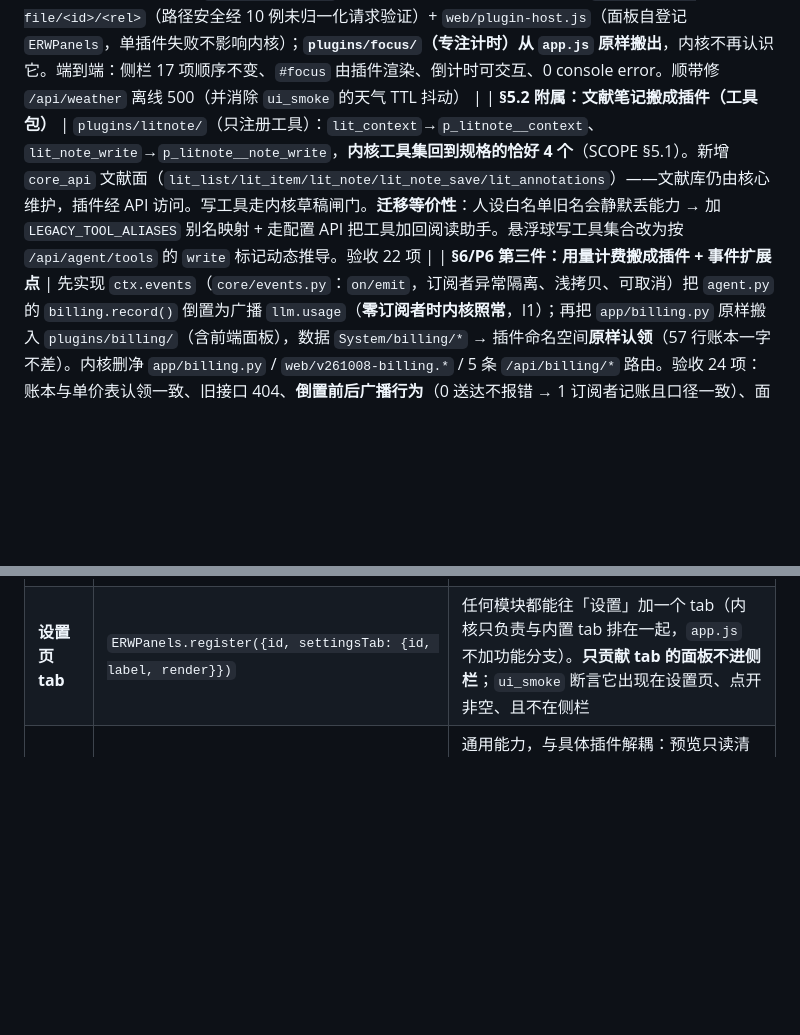
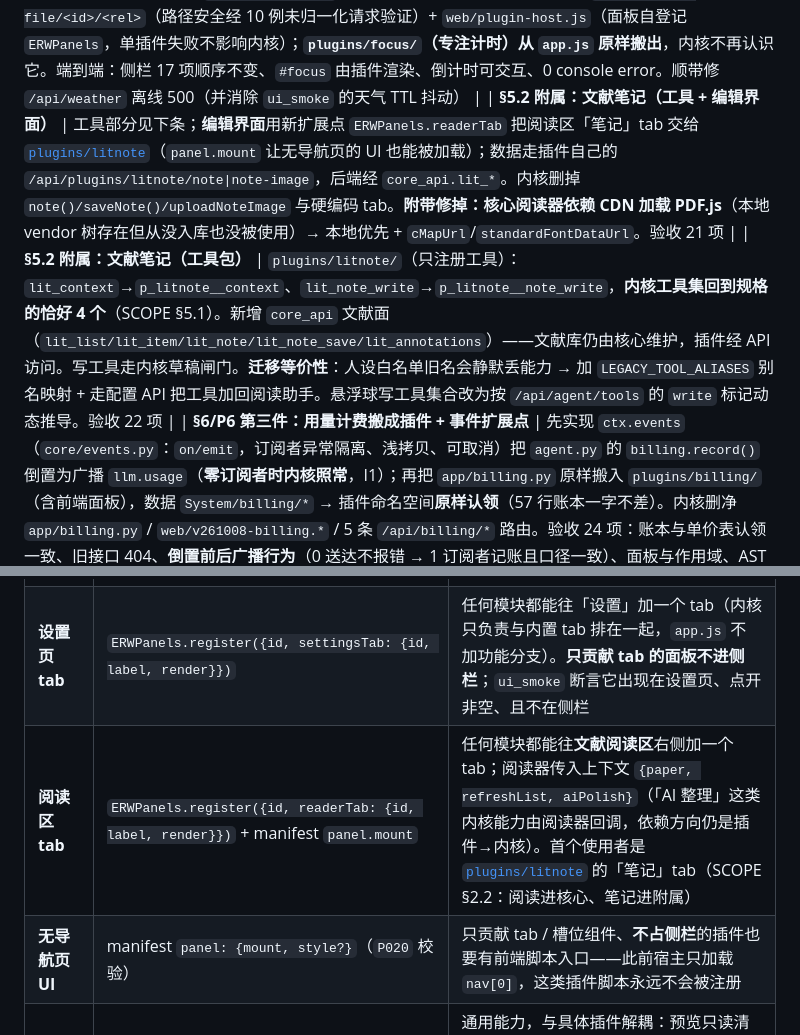
Before and after one commit to Moxise/engineering-research-workbench, a Markdown page: docs/REFACTOR_PLAN.md, 2 parts joined by grey strips. Rendered like a GitHub page; blank space fills up the shorter version.

```diff
--- a/docs/REFACTOR_PLAN.md
+++ b/docs/REFACTOR_PLAN.md
@@ -289,7 +289,8 @@ project_ids: ["proj_a0af8ee9d4db"]
 | **A9/§6.3 首件：前端面板注册表** | 新增 `window.ERWPanels`（导航 + 页头 + 渲染三合一的自登记点）；**用量计费整体搬出 `app.js`**（删导航项 / PAGE_META / 路由分支 / `renderBillingPage`），由 `v261008-billing.js` 自登记 —— 删掉计费模块只会少一个导航项、不再白屏（§6.7 红线 5 解除）。等价性：侧栏 17 项**顺序逐项一致**、`#billing` 正常渲染、0 console error；闸门新增「内核不得调用 `ERWPanels.register`」与「登记面板必须出现在侧栏」两侧断言 |
 | **§6/P5 首件：插件运行时（内核侧）** | `core/plugins/{manifest,registry}.py` + `__main__.py` + `tools/plugin_check.py`：`plugin.json` 契约（P000–P018，含目录名=id、相对路由、裸工具名、派生库路径、未支持权限拒载）、两来源发现（ASSET 优先）、状态机（available/blocked/rejected/conflict）、**拓扑排序与环检测**、CLI `list/check/verify`；隔离体检含 I2（内核不得 import 插件）与「core 不得 import app」。夹具 21 项全通过 |
 | **§6/P5 第二件：前端管线 + 首个真插件** | `GET /api/plugins`（只下发可用且生效启用的插件）+ `GET /plugins-file/<id>/<rel>`（路径安全经 10 例未归一化请求验证）+ `web/plugin-host.js`（面板自登记 `ERWPanels`，单插件失败不影响内核）；**`plugins/focus/`（专注计时）从 `app.js` 原样搬出**，内核不再认识它。端到端：侧栏 17 项顺序不变、`#focus` 由插件渲染、倒计时可交互、0 console error。顺带修 `/api/weather` 离线 500（并消除 `ui_smoke` 的天气 TTL 抖动） |
-| **§5.2 附属：文献笔记搬成插件（工具包）** | `plugins/litnote/`（只注册工具）：`lit_context`→`p_litnote__context`、`lit_note_write`→`p_litnote__note_write`，**内核工具集回到规格的恰好 4 个**（SCOPE §5.1）。新增 `core_api` 文献面（`lit_list/lit_item/lit_note/lit_note_save/lit_annotations`）——文献库仍由核心维护，插件经 API 访问。写工具走内核草稿闸门。**迁移等价性**：人设白名单旧名会静默丢能力 → 加 `LEGACY_TOOL_ALIASES` 别名映射 + 走配置 API 把工具加回阅读助手。悬浮球写工具集合改为按 `/api/agent/tools` 的 `write` 标记动态推导。验收 22 项 |
+| **§5.2 附属：文献笔记（工具 + 编辑界面）** | 工具部分见下条；**编辑界面**用新扩展点 `ERWPanels.readerTab` 把阅读区「笔记」tab 交给 [`plugins/litnote`](plugins/litnote/plugin.json)（`panel.mount` 让无导航页的 UI 也能被加载）；数据走插件自己的 `/api/plugins/litnote/note|note-image`，后端经 `core_api.lit_*`。内核删掉 `note()/saveNote()/uploadNoteImage` 与硬编码 tab。**附带修掉：核心阅读器依赖 CDN 加载 PDF.js**（本地 vendor 树存在但从没入库也没被使用）→ 本地优先 + `cMapUrl`/`standardFontDataUrl`。验收 21 项 |
+| **§5.2 附属：文献笔记（工具包）** | `plugins/litnote/`（只注册工具）：`lit_context`→`p_litnote__context`、`lit_note_write`→`p_litnote__note_write`，**内核工具集回到规格的恰好 4 个**（SCOPE §5.1）。新增 `core_api` 文献面（`lit_list/lit_item/lit_note/lit_note_save/lit_annotations`）——文献库仍由核心维护，插件经 API 访问。写工具走内核草稿闸门。**迁移等价性**：人设白名单旧名会静默丢能力 → 加 `LEGACY_TOOL_ALIASES` 别名映射 + 走配置 API 把工具加回阅读助手。悬浮球写工具集合改为按 `/api/agent/tools` 的 `write` 标记动态推导。验收 22 项 |
 | **§6/P6 第三件：用量计费搬成插件 + 事件扩展点** | 先实现 `ctx.events`（`core/events.py`：`on/emit`，订阅者异常隔离、浅拷贝、可取消）把 `agent.py` 的 `billing.record()` 倒置为广播 `llm.usage`（**零订阅者时内核照常**，I1）；再把 `app/billing.py` 原样搬入 `plugins/billing/`（含前端面板），数据 `System/billing/*` → 插件命名空间**原样认领**（57 行账本一字不差）。内核删净 `app/billing.py` / `web/v261008-billing.*` / 5 条 `/api/billing/*` 路由。验收 24 项：账本与单价表认领一致、旧接口 404、**倒置前后广播行为**（0 送达不报错 → 1 订阅者记账且口径一致）、面板与作用域、AST 判定内核零计费、测试不留假账 |
 | **§6/P6 第二件：天气搬成插件 + 顶栏槽位** | 新扩展点**槽位面板**（`ERWPanels.register({id, slot:'topbar', renderSlot})`，内核给挂载点与 `data-plugin` 作用域，`P019` 校验已知槽位）；`plugins/weather/`（`app/weather.py` 原样搬入、配置自动迁移、缓存进 `System/Plugins/weather/`、顶栏卡片 + 设置模态 + 自带样式）；内核删净 `app/weather.py`/两条路由/`config` 的 weather 段/`loadWeather`/设置页天气 tab/顶栏卡片/相关 CSS。验收 16 项：槽位挂载、样式作用域、设置模态、配置迁移、内核零痕迹、0 console error。顺带修掉「槽位面板被塞进侧栏导致 `#weather` 无页面可渲染」的真 bug |
 | **A9 收尾：DOM 变更接缝** | `web/dom-seam.js`（`window.ERWDom.onChildList`）：**7 处文档级 `MutationObserver` 收敛为 1 个实例**，提供 root 作用域 / ignore 过滤 / 按帧合并 / 回调隔离。闸门新增「不得在接缝外自建含 childList 的 observer」（负向用例 5 例）与运行期「observer==1、订阅方≥5」。验收 8 项（真浏览器）：作用域、合并、隔离、装饰等价（分页器与图谱状态条）全通过 |
@@ -500,6 +501,8 @@ plugins/<plugin_id>/
 | 前端面板 | manifest `nav[]` + `mount(ctx)` | 内核按 manifest 渲染导航与挂载点；插件**不得**改内核 DOM |
 | **前端槽位** | manifest `nav[].slot` + `ERWPanels.register({slot, renderSlot})` | 内核提供挂载点（当前只有 `topbar`）并给容器加 `data-plugin="<id>"`；插件只在容器内画东西。已知槽位在 `core/plugins/manifest.KNOWN_SLOTS` 声明，新增槽位是**有意的动作** |
 | **设置页 tab** | `ERWPanels.register({id, settingsTab: {id, label, render}})` | 任何模块都能往「设置」加一个 tab（内核只负责与内置 tab 排在一起，`app.js` 不加功能分支）。**只贡献 tab 的面板不进侧栏**；`ui_smoke` 断言它出现在设置页、点开非空、且不在侧栏 |
+| **阅读区 tab** | `ERWPanels.register({id, readerTab: {id, label, render}})` + manifest `panel.mount` | 任何模块都能往**文献阅读区**右侧加一个 tab；阅读器传入上下文 `{paper, refreshList, aiPolish}`（「AI 整理」这类内核能力由阅读器回调，依赖方向仍是插件→内核）。首个使用者是 [`plugins/litnote`](plugins/litnote/plugin.json) 的「笔记」tab（SCOPE §2.2：阅读进核心、笔记进附属） |
+| **无导航页 UI** | manifest `panel: {mount, style?}`（`P020` 校验） | 只贡献 tab / 槽位组件、**不占侧栏**的插件也要有前端脚本入口——此前宿主只加载 `nav[0]`，这类插件脚本永远不会被注册 |
 | **插件管理（内核页）** | 预览 `GET /api/plugins?detail=1`；启停 `POST /api/plugin-manager/<id>/enabled` | 通用能力，与具体插件解耦：预览只读清单（状态/权限/路由/面板/工具/依赖/配置接口）；配置读写**转发**给插件自己的 `/api/plugins/<id>/config`（内核不解释其内容）；启停只改 `System/plugins.json` 并热重载，**不删文件、不动数据** |
 | **搜索分区** | `ctx.search.addSection({id,label,render})` | 内核搜索框保留关键词结果，语义结果由插件注入（RAG 的位置就在这里） |
 | 设置 | manifest `settings_schema` | 内核渲染表单，值落 `config/plugins/<id>.json` |
```
Also changed, not shown: CHANGELOG.md (+15 -0 lines).
